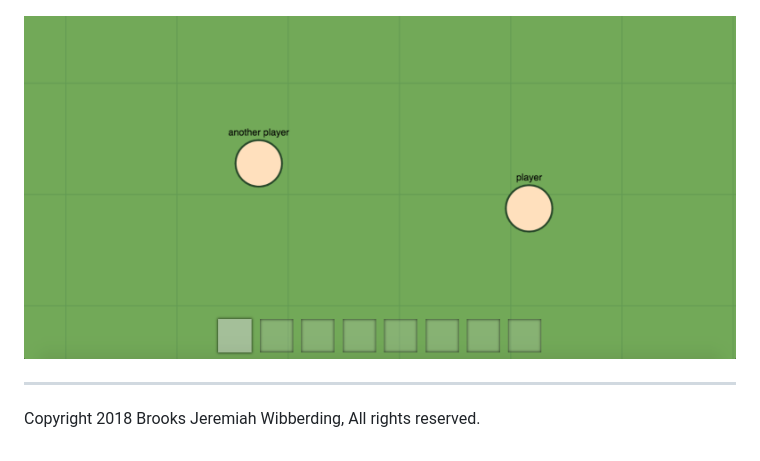
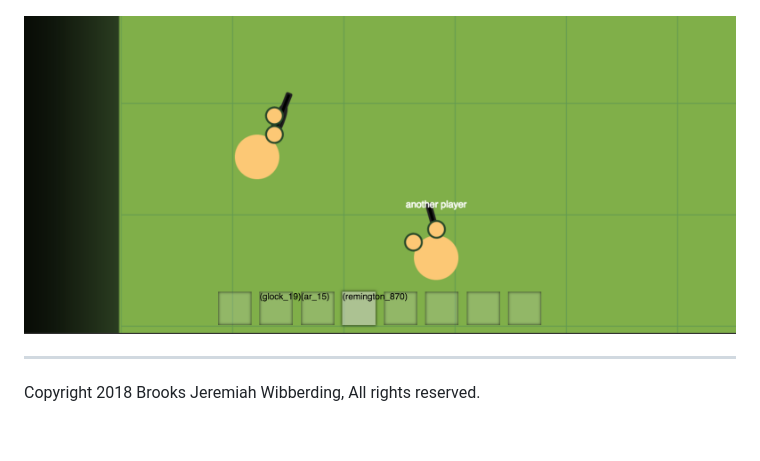
Before and after one commit to bowwow15/ctf.io, a Markdown page: README.md, the part around the change. Drawn GitHub-style; pictures changed too: public/images/example2.png (added).

Commit message:
changed screenshot in readme

```diff
--- a/README.md
+++ b/README.md
@@ -37,7 +37,7 @@ Keep player fixed in one spot in the screen: **C**.<br>
 
 ![In-game screenshot](https://github.com/bowwow15/ctf.io/blob/master/public/images/example.png?raw=true)
 
-![enter image description here](https://github.com/bowwow15/ctf.io/blob/master/public/images/example1.png?raw=true)
+![enter image description here](https://github.com/bowwow15/ctf.io/blob/master/public/images/example2.png?raw=true)
 
 ----------
 Copyright 2018 Brooks Jeremiah Wibberding,
```
Also changed, not shown: 1 other file.
